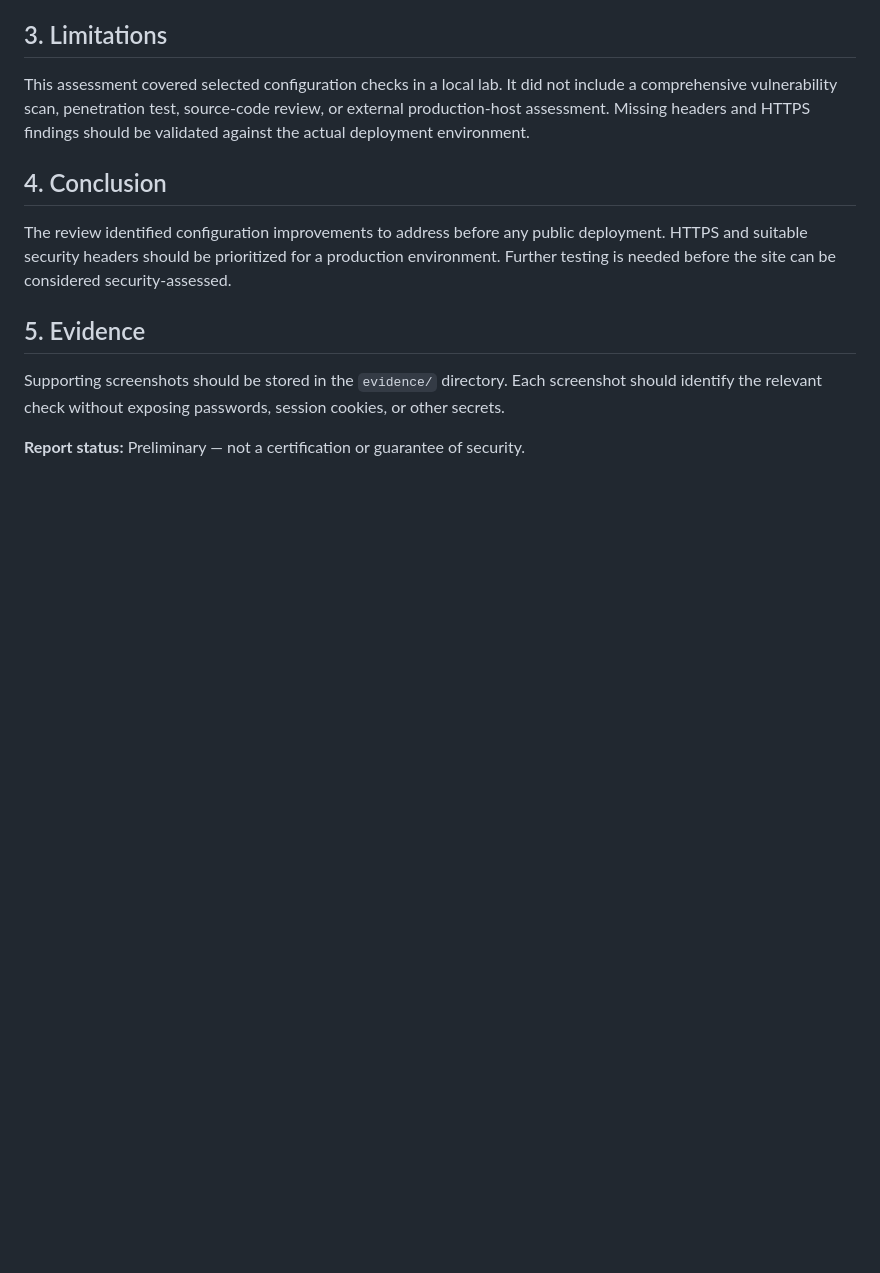
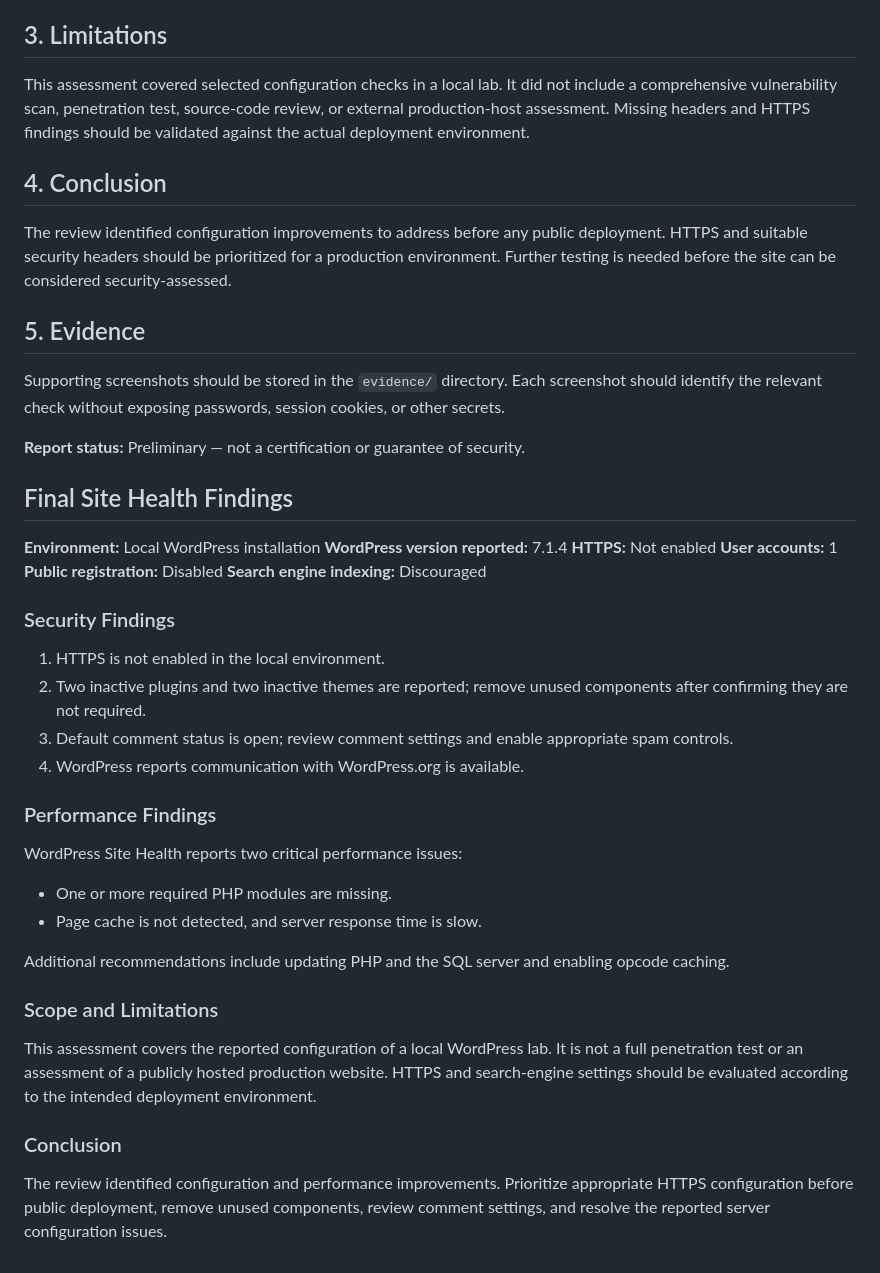
Before and after one commit to coolzafry83-coder/python-learning, a Markdown page: wordpress_security_audit/evidence/report.md, the part around the change. Drawn GitHub-style; blank space fills up the shorter version.

Commit message:
Finalize WordPress security audit report

```diff
--- a/wordpress_security_audit/evidence/report.md
+++ b/wordpress_security_audit/evidence/report.md
@@ -73,3 +73,36 @@ The review identified configuration improvements to address before any public de
 Supporting screenshots should be stored in the `evidence/` directory. Each screenshot should identify the relevant check without exposing passwords, session cookies, or other secrets.
 
 **Report status:** Preliminary — not a certification or guarantee of security.
+
+## Final Site Health Findings
+
+**Environment:** Local WordPress installation
+**WordPress version reported:** 7.1.4
+**HTTPS:** Not enabled
+**User accounts:** 1
+**Public registration:** Disabled
+**Search engine indexing:** Discouraged
+
+### Security Findings
+
+1. HTTPS is not enabled in the local environment.
+2. Two inactive plugins and two inactive themes are reported; remove unused components after confirming they are not required.
+3. Default comment status is open; review comment settings and enable appropriate spam controls.
+4. WordPress reports communication with WordPress.org is available.
+
+### Performance Findings
+
+WordPress Site Health reports two critical performance issues:
+
+* One or more required PHP modules are missing.
+* Page cache is not detected, and server response time is slow.
+
+Additional recommendations include updating PHP and the SQL server and enabling opcode caching.
+
+### Scope and Limitations
+
+This assessment covers the reported configuration of a local WordPress lab. It is not a full penetration test or an assessment of a publicly hosted production website. HTTPS and search-engine settings should be evaluated according to the intended deployment environment.
+
+### Conclusion
+
+The review identified configuration and performance improvements. Prioritize appropriate HTTPS configuration before public deployment, remove unused components, review comment settings, and resolve the reported server configuration issues.
```
